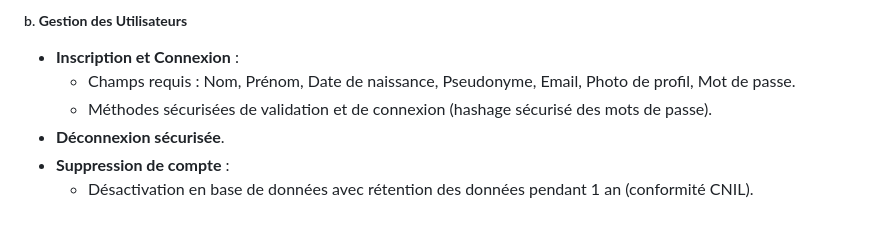
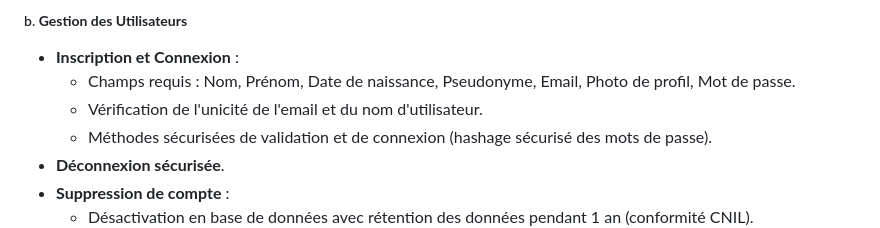
Before and after one commit to SourisVerte03/DORANCONET, a Markdown page: README.md, the part around the change. GitHub-like rendering.

```diff
--- a/README.md
+++ b/README.md
@@ -17,6 +17,7 @@ Le développement couvre la création d'une application web suivant l'architectu
 ##### b. **Gestion des Utilisateurs**
 - **Inscription et Connexion** :
   - Champs requis : Nom, Prénom, Date de naissance, Pseudonyme, Email, Photo de profil, Mot de passe.
+  - Vérification de l'unicité de l'email et du nom d'utilisateur.
   - Méthodes sécurisées de validation et de connexion (hashage sécurisé des mots de passe).
 - **Déconnexion sécurisée**.
 - **Suppression de compte** :
```
